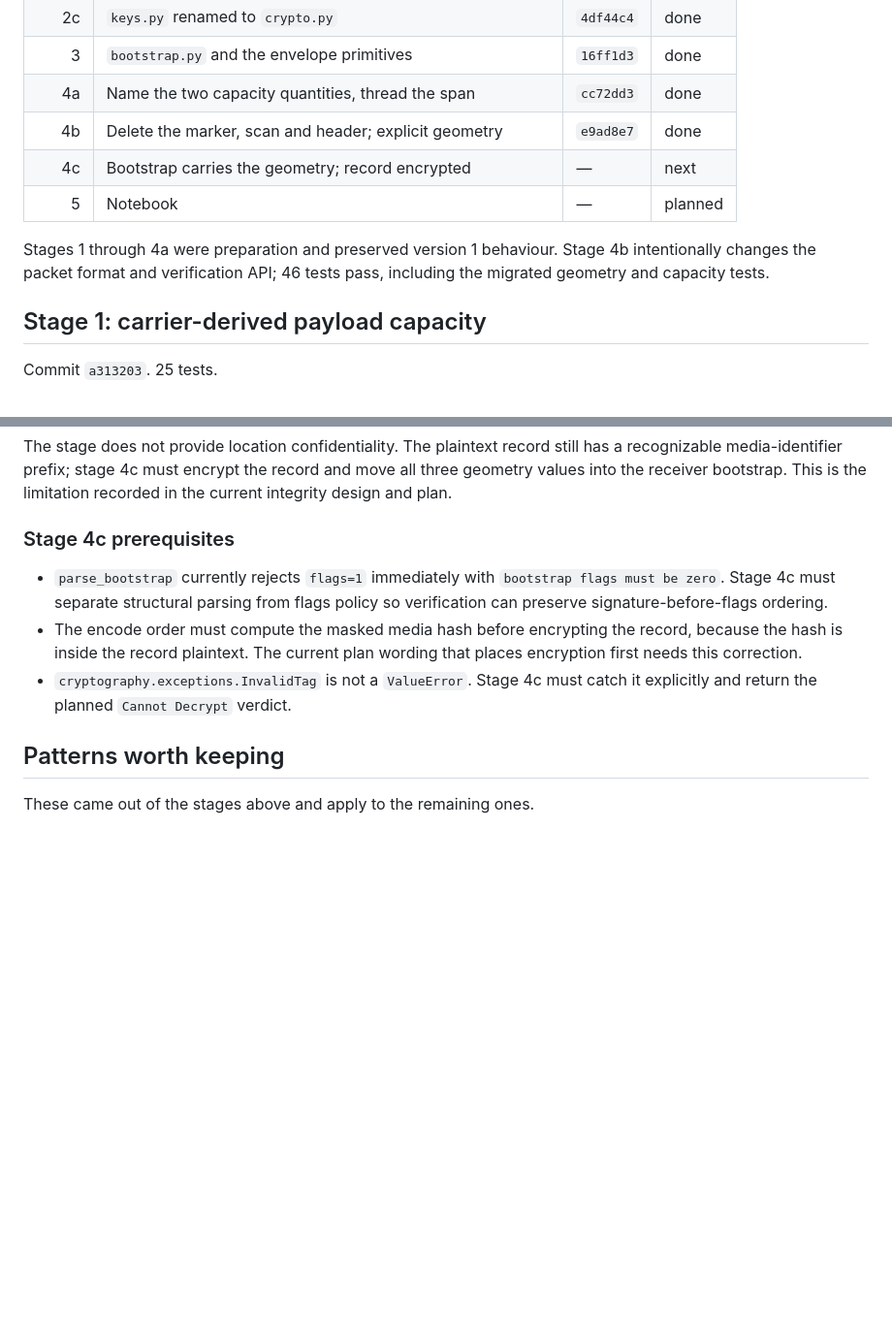
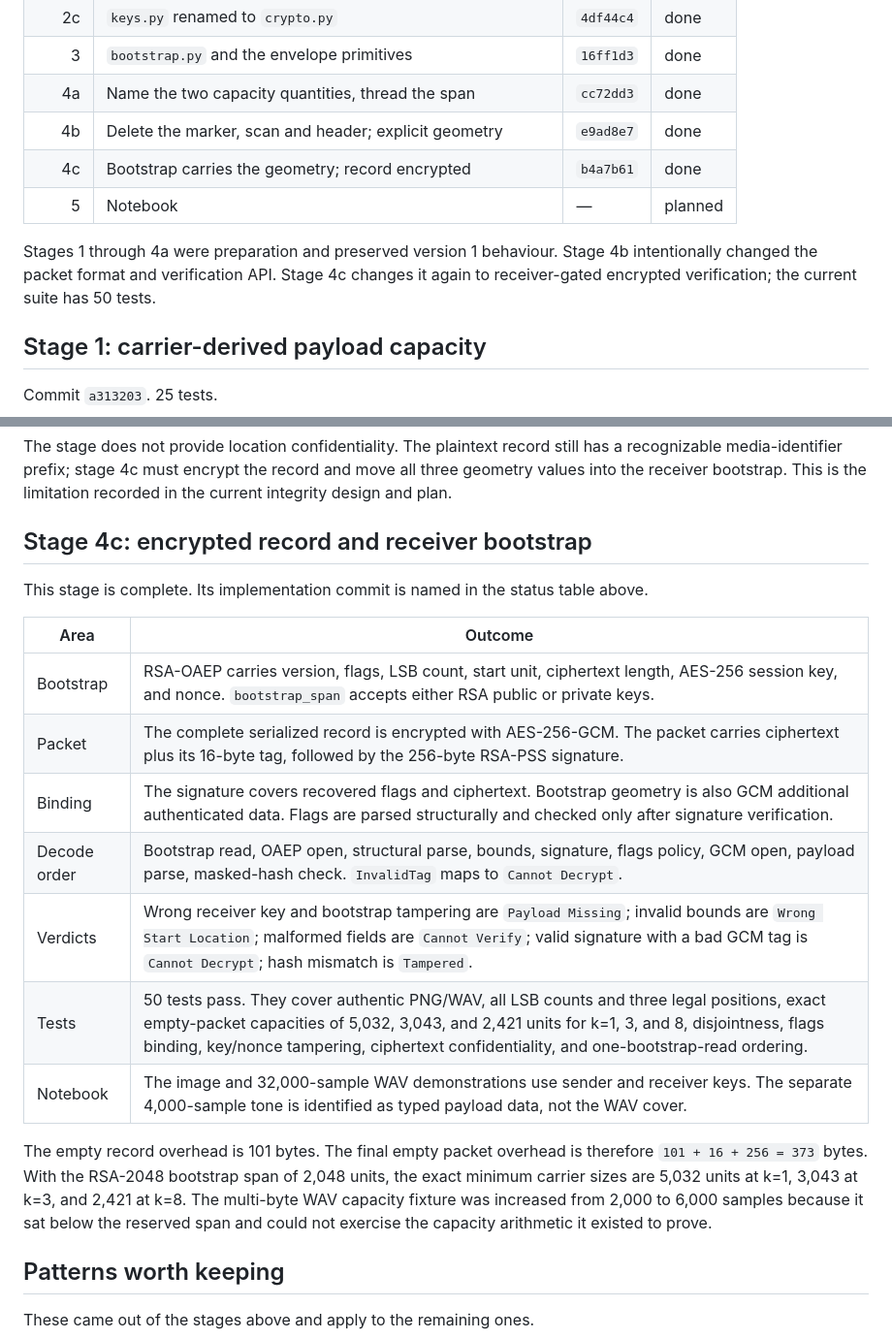
Before and after one commit to alvinto27/INF2005-ACW1, a Markdown page: AGENT_docs/PROTOCOL-V2-STAGE-RECORD.md, 2 parts joined by grey strips. Shown at 97% size. Rendered like a GitHub page; blank space fills up the shorter version.

Commit message:
Record protocol version 2 stage 4c outcome

```diff
--- a/AGENT_docs/PROTOCOL-V2-STAGE-RECORD.md
+++ b/AGENT_docs/PROTOCOL-V2-STAGE-RECORD.md
@@ -19,10 +19,10 @@ For stage 4b, the owner clarified the working method: the worker makes all file
 | 3 | `bootstrap.py` and the envelope primitives | `16ff1d3` | done |
 | 4a | Name the two capacity quantities, thread the span | `cc72dd3` | done |
 | 4b | Delete the marker, scan and header; explicit geometry | `e9ad8e7` | done |
-| 4c | Bootstrap carries the geometry; record encrypted | — | next |
+| 4c | Bootstrap carries the geometry; record encrypted | `b4a7b61` | done |
 | 5 | Notebook | — | planned |
 
-Stages 1 through 4a were preparation and preserved version 1 behaviour. Stage 4b intentionally changes the packet format and verification API; 46 tests pass, including the migrated geometry and capacity tests.
+Stages 1 through 4a were preparation and preserved version 1 behaviour. Stage 4b intentionally changed the packet format and verification API. Stage 4c changes it again to receiver-gated encrypted verification; the current suite has 50 tests.
 
 ## Stage 1: carrier-derived payload capacity
 
@@ -229,11 +229,21 @@ Independent geometry probes covered 336 cases across all supported LSB counts, t
 
 The stage does not provide location confidentiality. The plaintext record still has a recognizable media-identifier prefix; stage 4c must encrypt the record and move all three geometry values into the receiver bootstrap. This is the limitation recorded in the current integrity design and plan.
 
-### Stage 4c prerequisites
+## Stage 4c: encrypted record and receiver bootstrap
 
-- `parse_bootstrap` currently rejects `flags=1` immediately with `bootstrap flags must be zero`. Stage 4c must separate structural parsing from flags policy so verification can preserve signature-before-flags ordering.
-- The encode order must compute the masked media hash before encrypting the record, because the hash is inside the record plaintext. The current plan wording that places encryption first needs this correction.
-- `cryptography.exceptions.InvalidTag` is not a `ValueError`. Stage 4c must catch it explicitly and return the planned `Cannot Decrypt` verdict.
+This stage is complete. Its implementation commit is named in the status table above.
+
+| Area | Outcome |
+| --- | --- |
+| Bootstrap | RSA-OAEP carries version, flags, LSB count, start unit, ciphertext length, AES-256 session key, and nonce. `bootstrap_span` accepts either RSA public or private keys. |
+| Packet | The complete serialized record is encrypted with AES-256-GCM. The packet carries ciphertext plus its 16-byte tag, followed by the 256-byte RSA-PSS signature. |
+| Binding | The signature covers recovered flags and ciphertext. Bootstrap geometry is also GCM additional authenticated data. Flags are parsed structurally and checked only after signature verification. |
+| Decode order | Bootstrap read, OAEP open, structural parse, bounds, signature, flags policy, GCM open, payload parse, masked-hash check. `InvalidTag` maps to `Cannot Decrypt`. |
+| Verdicts | Wrong receiver key and bootstrap tampering are `Payload Missing`; invalid bounds are `Wrong Start Location`; malformed fields are `Cannot Verify`; valid signature with a bad GCM tag is `Cannot Decrypt`; hash mismatch is `Tampered`. |
+| Tests | 50 tests pass. They cover authentic PNG/WAV, all LSB counts and three legal positions, exact empty-packet capacities of 5,032, 3,043, and 2,421 units for k=1, 3, and 8, disjointness, flags binding, key/nonce tampering, ciphertext confidentiality, and one-bootstrap-read ordering. |
+| Notebook | The image and 32,000-sample WAV demonstrations use sender and receiver keys. The separate 4,000-sample tone is identified as typed payload data, not the WAV cover. |
+
+The empty record overhead is 101 bytes. The final empty packet overhead is therefore `101 + 16 + 256 = 373` bytes. With the RSA-2048 bootstrap span of 2,048 units, the exact minimum carrier sizes are 5,032 units at k=1, 3,043 at k=3, and 2,421 at k=8. The multi-byte WAV capacity fixture was increased from 2,000 to 6,000 samples because it sat below the reserved span and could not exercise the capacity arithmetic it existed to prove.
 
 ## Patterns worth keeping
 
```
